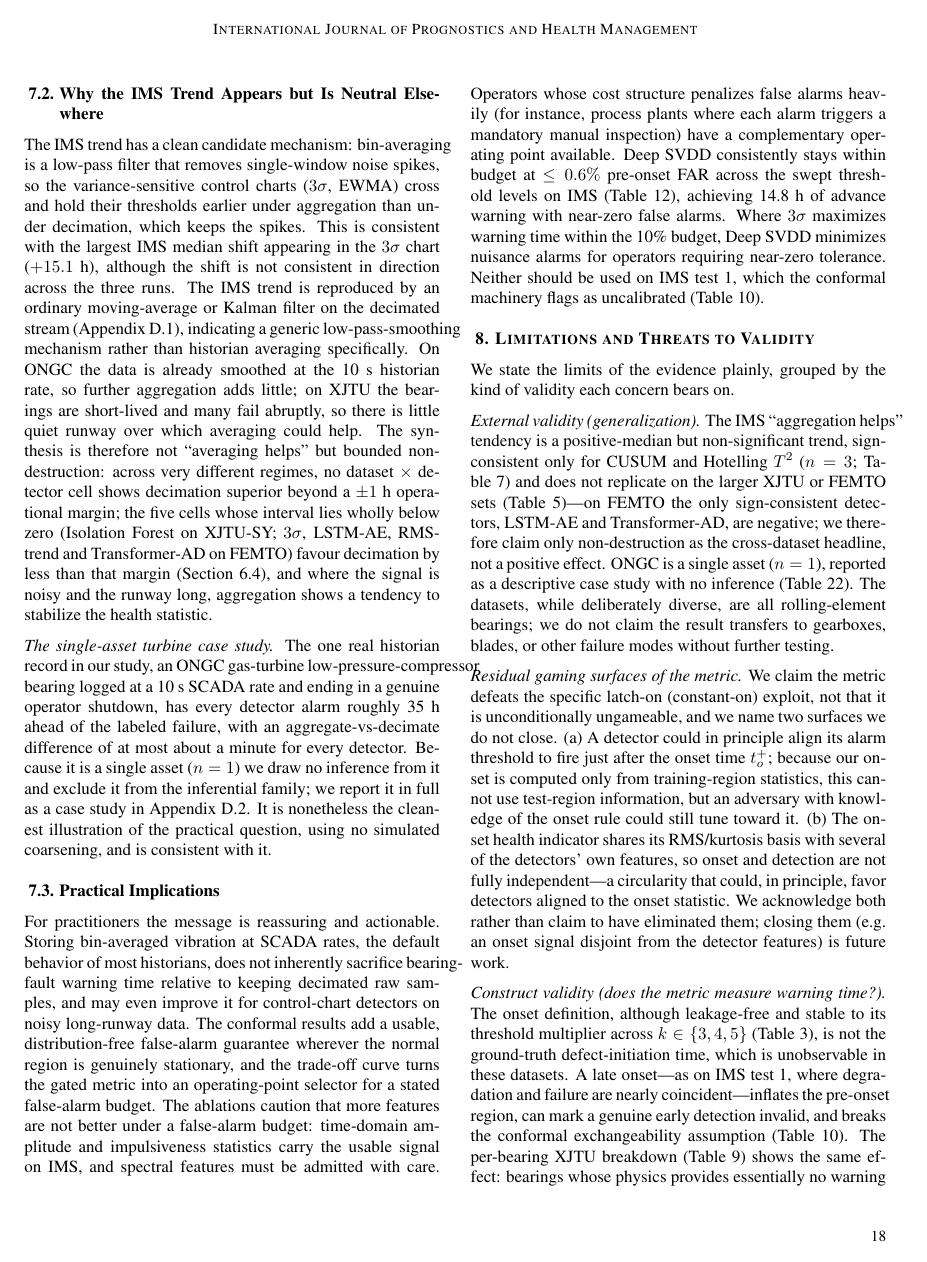
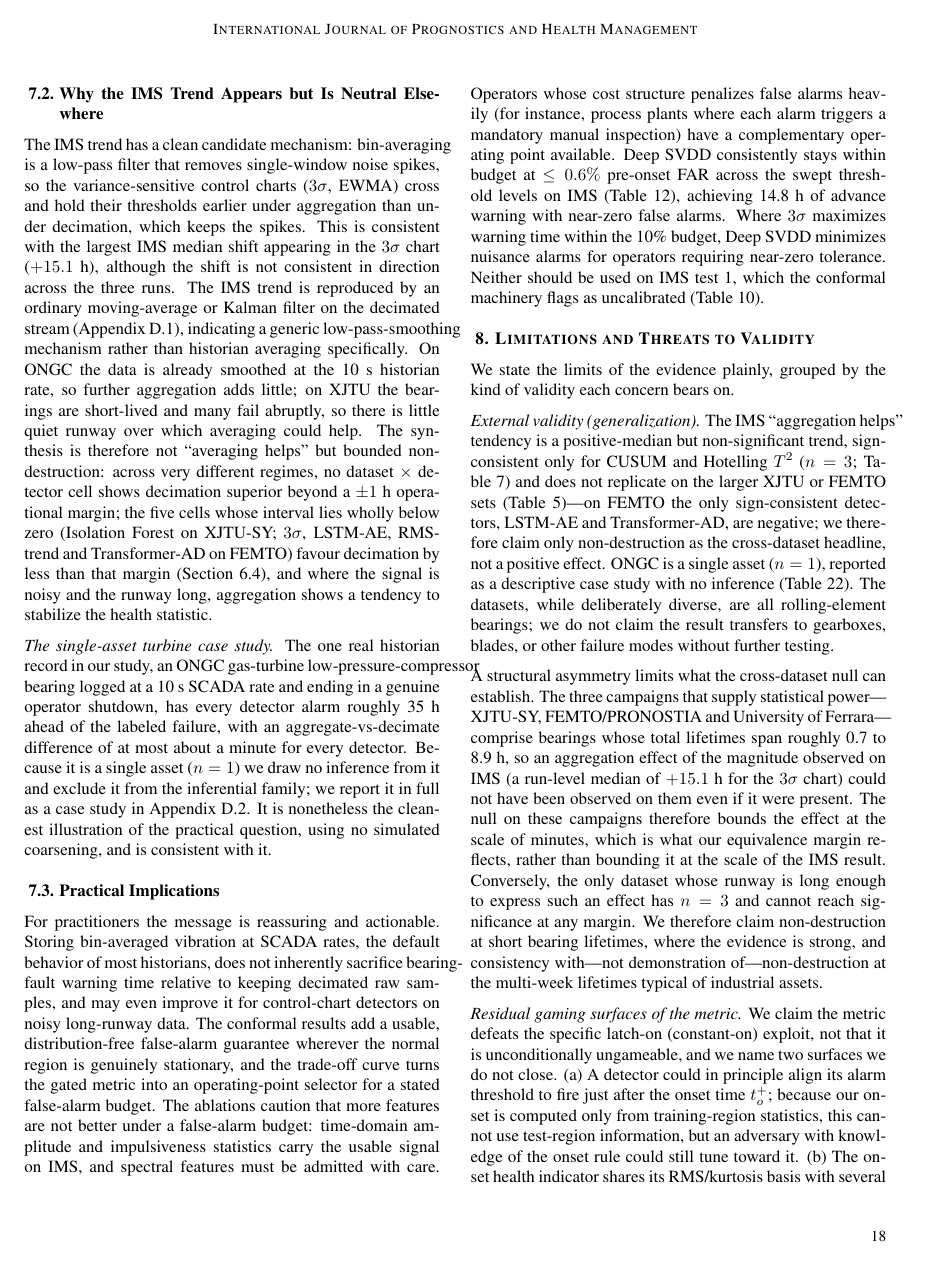
Before and after one commit to Ansh-Goyal01/Scada-Leadtime-Benchmark, a LaTeX document (paper/files/scada_ijphm.tex): page 18 of 25. Compiled offline with pdfLaTeX.

Commit message:
feat(paper): BLOCK 1 (RD-18) - scale asymmetry in external validity
Adds the paragraph explaining that the three campaigns supplying
statistical power carry bearings of roughly 0.7-8.9 h total life, so an
effect the size of the IMS 3-sigma median (+15.1 h) could not have been
observed on them even if present; the null there bounds the effect at
the scale of minutes, while the only dataset with a long enough runway
has n=3. Scopes the claim to non-destruction at short lifetimes and
consistency with, not demonstration of, non-destruction at multi-week
lifetimes.

Inserted verbatim as supplied. No surrounding sentence was removed: the
existing external-validity paragraph scopes effect direction (null vs
positive), which is a different claim from this lifetime scoping.

Blocks 2, 3 and 4 are NOT applied pending the training-sweep defect
reported to the author.

25 pages, unchanged.

Co-Authored-By: Claude Opus 5 <noreply@anthropic.com>

```diff
--- a/paper/files/scada_ijphm.tex
+++ b/paper/files/scada_ijphm.tex
@@ -762,6 +762,8 @@ We state the limits of the evidence plainly, grouped by the kind of validity eac
 
 \emph{External validity (generalization).} The IMS ``aggregation helps'' tendency is a positive-median but non-significant trend, sign-consistent only for CUSUM and Hotelling $T^2$ ($n=3$; Table~\ref{tab:imssweep}) and does not replicate on the larger XJTU or FEMTO sets (Table~\ref{tab:crossds})---on FEMTO the only sign-consistent detectors, LSTM-AE and Transformer-AD, are negative; we therefore claim only non-destruction as the cross-dataset headline, not a positive effect. ONGC is a single asset ($n=1$), reported as a descriptive case study with no inference (Table~\ref{tab:ongc}). The datasets, while deliberately diverse, are all rolling-element bearings; we do not claim the result transfers to gearboxes, blades, or other failure modes without further testing.
 
+A structural asymmetry limits what the cross-dataset null can establish. The three campaigns that supply statistical power---XJTU-SY, FEMTO/PRONOSTIA and University of Ferrara---comprise bearings whose total lifetimes span roughly 0.7 to 8.9~h, so an aggregation effect of the magnitude observed on IMS (a run-level median of $+15.1$~h for the $3\sigma$ chart) could not have been observed on them even if it were present. The null on these campaigns therefore bounds the effect at the scale of minutes, which is what our equivalence margin reflects, rather than bounding it at the scale of the IMS result. Conversely, the only dataset whose runway is long enough to express such an effect has $n=3$ and cannot reach significance at any margin. We therefore claim non-destruction at short bearing lifetimes, where the evidence is strong, and consistency with---not demonstration of---non-destruction at the multi-week lifetimes typical of industrial assets.
+
 \emph{Residual gaming surfaces of the metric.} We claim the metric defeats the specific latch-on (constant-on) exploit, not that it is unconditionally ungameable, and we name two surfaces we do not close. (a) A detector could in principle align its alarm threshold to fire just after the onset time $t_o^+$; because our onset is computed only from training-region statistics, this cannot use test-region information, but an adversary with knowledge of the onset rule could still tune toward it. (b) The onset health indicator shares its RMS/kurtosis basis with several of the detectors' own features, so onset and detection are not fully independent---a circularity that could, in principle, favor detectors aligned to the onset statistic. We acknowledge both rather than claim to have eliminated them; closing them (e.g.\ an onset signal disjoint from the detector features) is future work.
 
 \emph{Construct validity (does the metric measure warning time?).} The onset definition, although leakage-free and stable to its threshold multiplier across $k \in \{3,4,5\}$ (Table~\ref{tab:onset}), is not the ground-truth defect-initiation time, which is unobservable in these datasets. A late onset---as on IMS test 1, where degradation and failure are nearly coincident---inflates the pre-onset region, can mark a genuine early detection invalid, and breaks the conformal exchangeability assumption (Table~\ref{tab:conformal}). The per-bearing XJTU breakdown (Table~\ref{tab:perbearing}) shows the same effect: bearings whose physics provides essentially no warning runway score zero valid alarms regardless of detector, which is correct behavior but means the valid-alarm fraction is partly a property of the bearings, not only of the methods.
```
